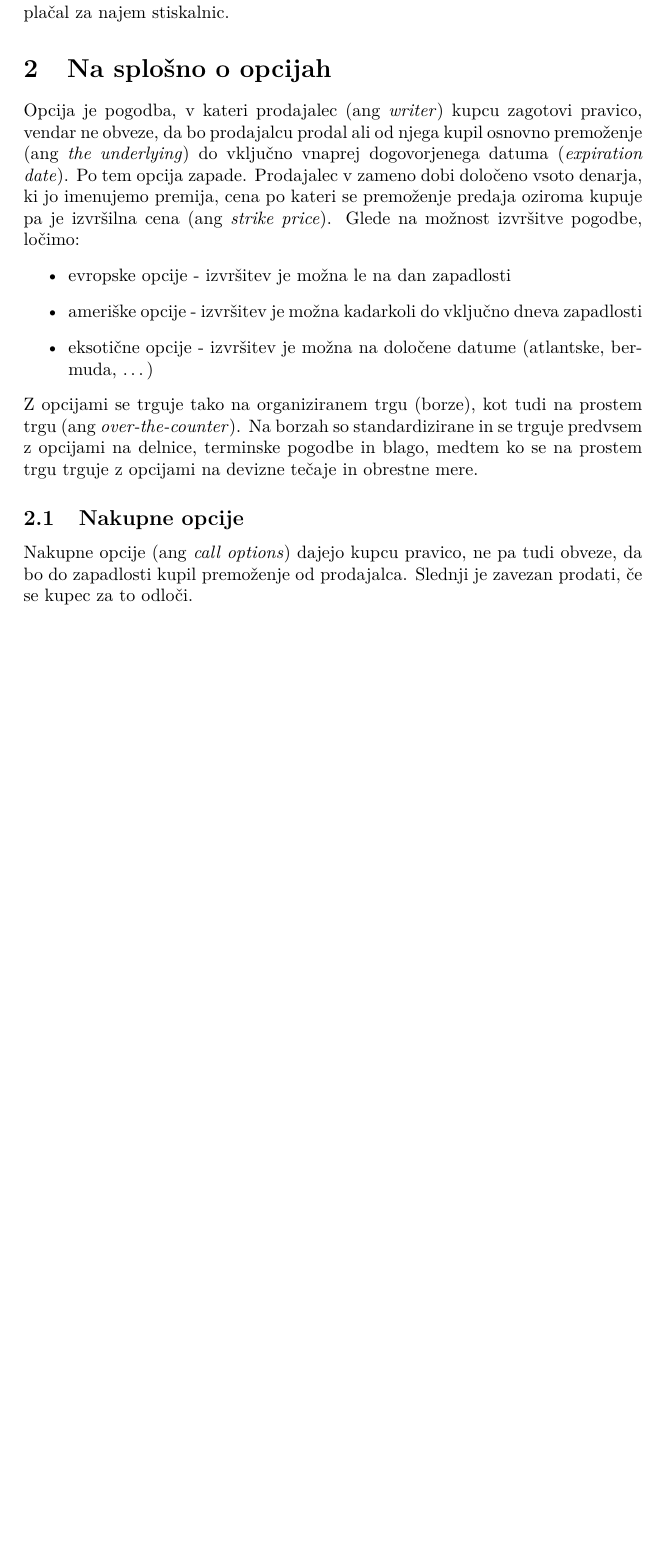
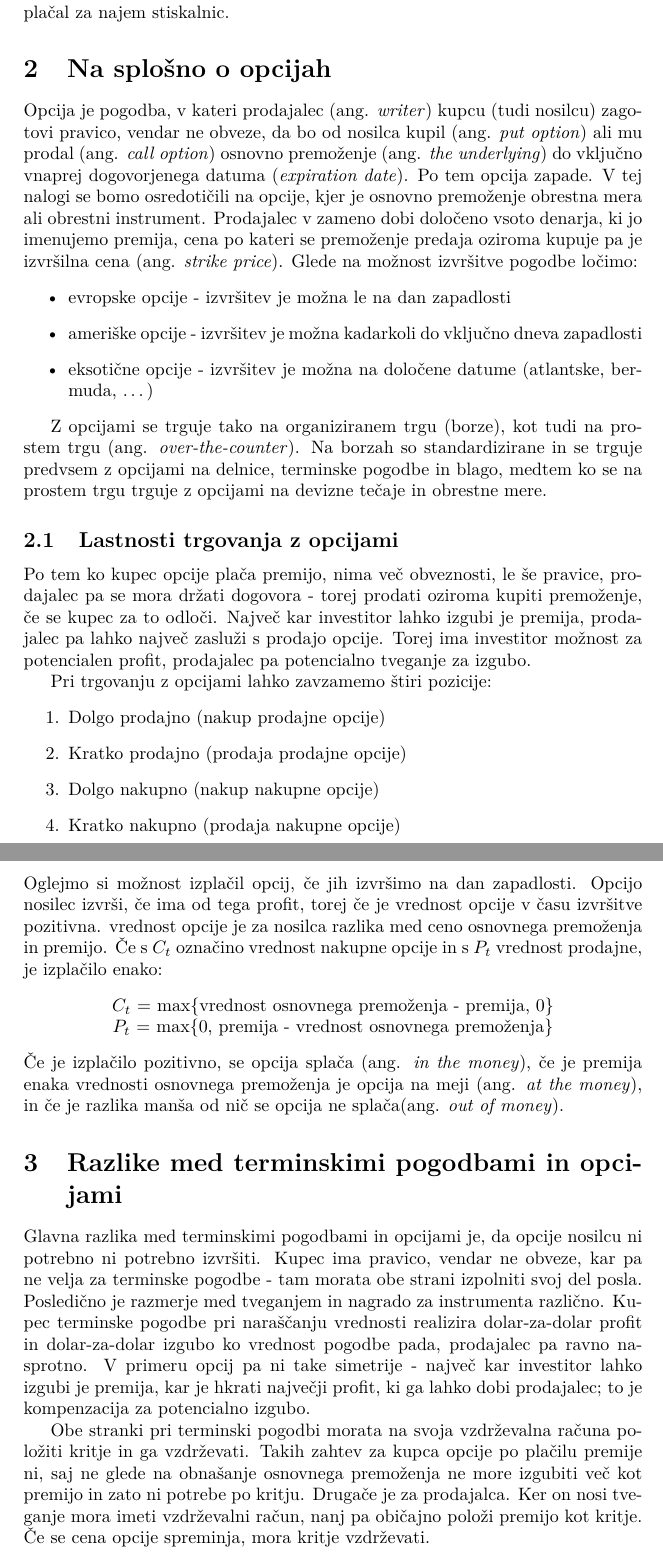
Before and after one commit to mitja-mandic/seminar2020, a LaTeX paper (seminar.tex): part of page 3 of 3 before the commit and two parts of pages 3 and 4 of 4 after it, the two joined at a grey line, cut so that both start at the same text, the shorter picture padded with empty space. Compiled offline with pdfLaTeX.

Commit message:
lastnosti trgovanja, razlike s termin.pog

```diff
--- a/seminar.tex
+++ b/seminar.tex
@@ -5,6 +5,10 @@
 \usepackage{lmodern}
 \usepackage{hyperref}
 \usepackage{blindtext}
+\usepackage{amsmath}  % razna okolja za poravnane enačbe ipd.
+\usepackage{amsthm}   % definicije okolij za izreke, definicije, ...
+\usepackage{amssymb}  % dodatni matematični simboli
+%\usepackage{xypic}
 
 \title{Opcije na obrestne mere\\
     \textit{Interest rate options}}
@@ -29,22 +33,57 @@ Napovedano je bilo, da bo letina oljk večja od običajne, zato si je pred žetv
 stiskalnice po precej višji ceni kot je plačal za najem stiskalnic.
 
 \section{Na splošno o opcijah}
-Opcija je pogodba, v kateri prodajalec (ang \textit{writer}) kupcu zagotovi pravico, vendar ne obveze, da bo prodajalcu prodal
-ali od njega kupil osnovno premoženje (ang \textit{the underlying}) do vključno vnaprej dogovorjenega datuma (\textit{expiration date}). Po tem opcija zapade.
-Prodajalec v zameno dobi določeno vsoto denarja, ki jo imenujemo premija, cena po kateri se premoženje predaja oziroma kupuje
-pa je izvršilna cena (ang \textit{strike price}). Glede na možnost izvršitve pogodbe, ločimo:
+
+Opcija je pogodba, v kateri prodajalec (ang. \textit{writer}) kupcu (tudi nosilcu) zagotovi pravico,
+vendar ne obveze, da bo od nosilca kupil (ang. \textit{put option})
+ali mu prodal (ang. \textit{call option}) osnovno premoženje (ang. \textit{the underlying}) do
+vključno vnaprej dogovorjenega datuma (\textit{expiration date}).
+Po tem opcija zapade.  V tej nalogi se bomo osredotičili na opcije, kjer je
+osnovno premoženje obrestna mera ali obrestni instrument. Prodajalec v zameno dobi določeno vsoto denarja, ki jo imenujemo premija,
+cena po kateri se premoženje predaja oziroma kupuje pa je izvršilna cena (ang. \textit{strike price}).
+Glede na možnost izvršitve pogodbe ločimo:
 \begin{itemize}
     \item evropske opcije - izvršitev je možna le na dan zapadlosti
     \item ameriške opcije - izvršitev je možna kadarkoli do vključno dneva zapadlosti
     \item eksotične opcije - izvršitev je možna na določene datume (atlantske, bermuda, \ldots)
-\end{itemize}
-Z opcijami se trguje tako na organiziranem trgu (borze), kot tudi na prostem trgu (ang \textit{over-the-counter}). Na borzah so
+\end{itemize} \par
+Z opcijami se trguje tako na organiziranem trgu (borze), kot tudi na prostem trgu (ang. \textit{over-the-counter}). Na borzah so
 standardizirane in se trguje predvsem z opcijami na delnice, terminske pogodbe in blago, medtem ko se na prostem trgu trguje z opcijami
 na devizne tečaje in obrestne mere.
 
+\subsection{Lastnosti trgovanja z opcijami}
+Po tem ko kupec opcije plača premijo, nima več obveznosti, le še pravice, prodajalec pa se mora držati dogovora - torej prodati
+oziroma kupiti premoženje, če se kupec za to odloči. Največ kar investitor lahko izgubi je premija,
+prodajalec pa lahko največ zasluži s prodajo opcije. Torej ima investitor možnost za potencialen profit,
+prodajalec pa potencialno tveganje za izgubo. \par
+Pri trgovanju z opcijami lahko zavzamemo štiri pozicije:
+\begin{enumerate}
+    \item Dolgo prodajno (nakup prodajne opcije)
+    \item Kratko prodajno (prodaja prodajne opcije)
+    \item Dolgo nakupno (nakup nakupne opcije)
+    \item Kratko nakupno (prodaja nakupne opcije)
+\end{enumerate}
+\pagebreak
+Oglejmo si možnost izplačil opcij, če jih izvršimo na dan zapadlosti. Opcijo nosilec izvrši, če ima od tega profit, torej
+če je vrednost opcije v času izvršitve pozitivna. vrednost opcije je za nosilca razlika med ceno osnovnega premoženja in premijo.
+Če s $C_{t}$ označino vrednost nakupne opcije in s $P_{t}$ vrednost prodajne, je izplačilo enako:
+\begin{center}
+$C_{t}$ = max$\{$vrednost osnovnega premoženja - premija, 0$\}$ \\
+$P_{t}$ = max$\{$0, premija - vrednost osnovnega premoženja$\}$
+\end{center}
+Če je izplačilo pozitivno, se opcija splača (ang. \textit{in the money}), če je premija enaka vrednosti osnovnega premoženja
+je opcija na meji (ang. \textit{at the money}), in če je razlika manša od nič se opcija ne splača(ang. \textit{out of money}).
 
-\subsection{Nakupne opcije}
-Nakupne opcije (ang \textit{call options}) dajejo kupcu pravico, ne pa tudi obveze, da bo do zapadlosti kupil premoženje od prodajalca.
-Slednji je zavezan prodati, če se kupec za to odloči.
+\section{Razlike med terminskimi pogodbami in opcijami}
+Glavna razlika med terminskimi pogodbami in opcijami je, da opcije nosilcu ni potrebno ni potrebno izvršiti. Kupec ima pravico,
+vendar ne obveze, kar pa ne velja za terminske pogodbe - tam morata obe strani izpolniti svoj del posla.
+Posledično je razmerje med tveganjem in nagrado za instrumenta različno. Kupec terminske pogodbe pri naraščanju vrednosti
+realizira dolar-za-dolar profit in dolar-za-dolar izgubo ko vrednost pogodbe pada, prodajalec pa ravno nasprotno. V primeru
+opcij pa ni take simetrije - največ kar investitor lahko izgubi je premija, kar je hkrati največji profit, ki ga lahko dobi prodajalec;
+to je kompenzacija za potencialno izgubo.
 
+Obe stranki pri terminski pogodbi morata na svoja vzdrževalna računa položiti kritje in ga vzdrževati. Takih zahtev za kupca opcije
+po plačilu premije ni, saj ne glede na obnašanje osnovnega premoženja ne more izgubiti več kot premijo in zato ni potrebe po kritju.
+Drugače je za prodajalca. Ker on nosi tveganje mora imeti vzdrževalni račun, nanj pa običajno položi premijo kot kritje. Če se cena
+opcije spreminja, mora kritje vzdrževati.
 \end{document}
```
Also changed, not shown: seminar.pdf.
